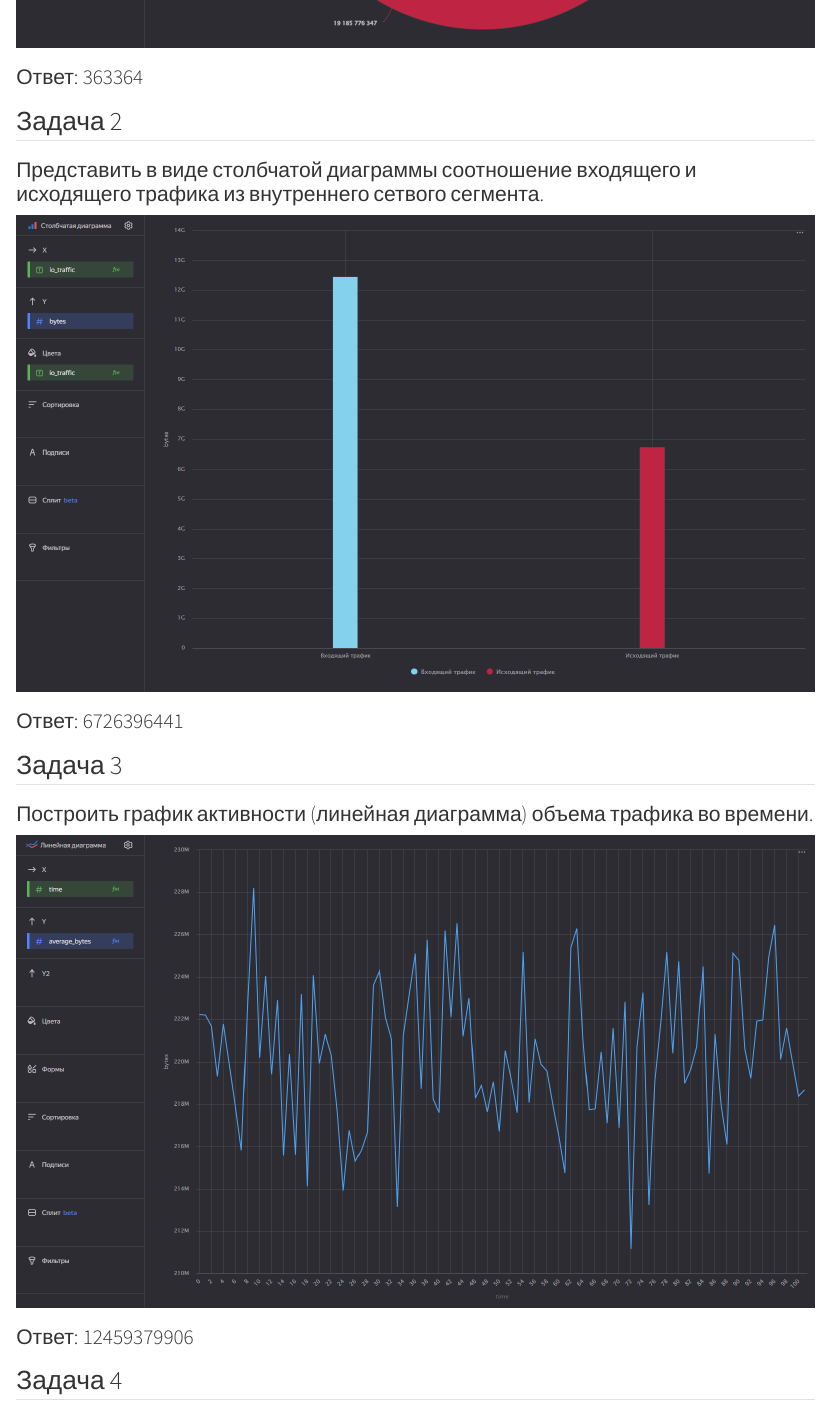
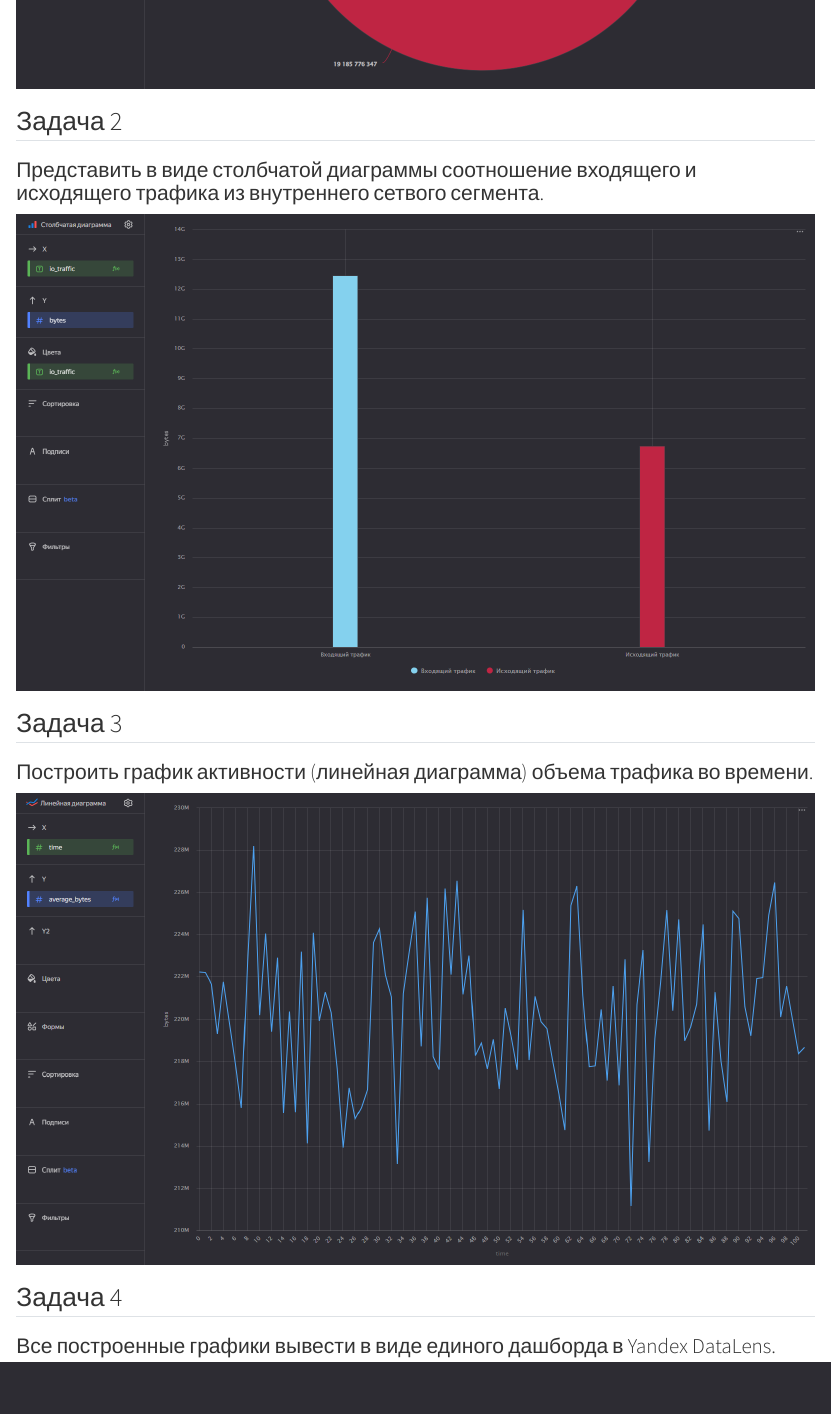
Before and after one commit to limeparrot/ThreatHunting_24, a Quarto document (Lab2/lab2.qmd): the page in a window 1100 px wide, from 1190 px down before the commit and from 1140 px down after it, so that both start at the same text. Rendered offline with R 4.5, knitr and Pandoc in place of Quarto, with nearby package versions; drawn as R Markdown's standard HTML page in place of the format the file asks for.

Commit message:
Update lab2.qmd

```diff
--- a/Lab2/lab2.qmd
+++ b/Lab2/lab2.qmd
@@ -28,7 +28,6 @@ editor: visual
 
 <image src = "images\a.jpg">
 
-### Ответ: 363364
 
 ## Задача 2
 
@@ -36,7 +35,6 @@ editor: visual
 
 <image src = "images\b.jpg">
 
-### Ответ: 6726396441
 
 ## Задача 3
 
@@ -44,7 +42,6 @@ editor: visual
 
 <image src = "images\c.jpg">
 
-### Ответ: 12459379906
 
 ## Задача 4
 
```
